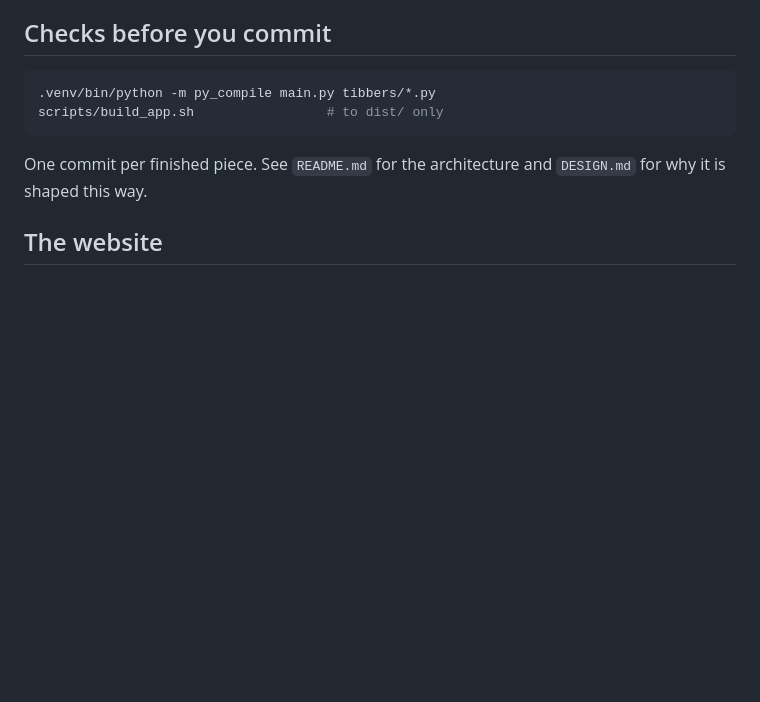
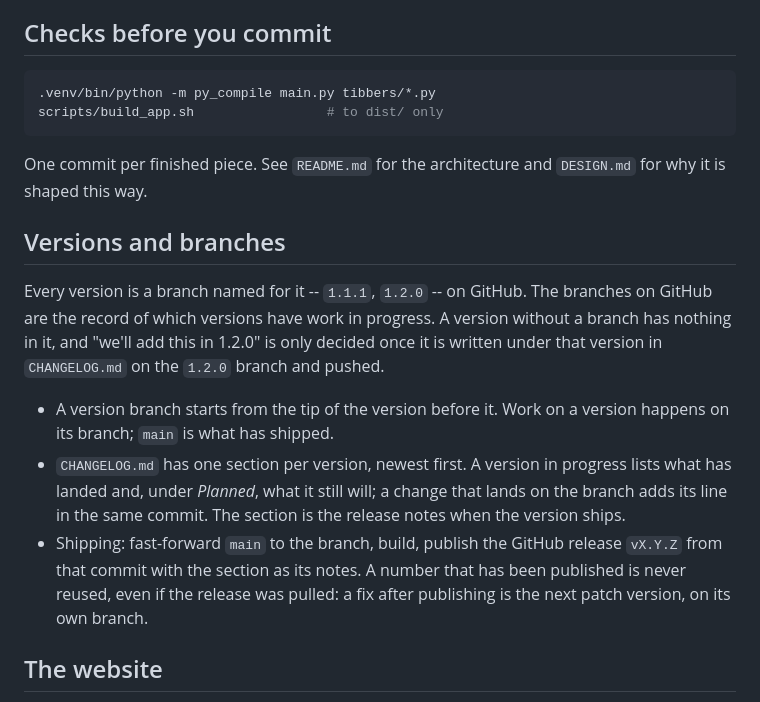
Before and after one commit to JustTrott/tibbers, a Markdown page: CLAUDE.md, the part around the change. GitHub-like rendering; blank space fills up the shorter version.

```diff
--- a/CLAUDE.md
+++ b/CLAUDE.md
@@ -92,6 +92,25 @@ scripts/build_app.sh                 # to dist/ only
 One commit per finished piece. See `README.md` for the architecture and
 `DESIGN.md` for why it is shaped this way.
 
+## Versions and branches
+
+Every version is a branch named for it -- `1.1.1`, `1.2.0` -- on GitHub. The
+branches on GitHub are the record of which versions have work in progress. A
+version without a branch has nothing in it, and "we'll add this in 1.2.0" is
+only decided once it is written under that version in `CHANGELOG.md` on the
+`1.2.0` branch and pushed.
+
+- A version branch starts from the tip of the version before it. Work on a
+  version happens on its branch; `main` is what has shipped.
+- `CHANGELOG.md` has one section per version, newest first. A version in
+  progress lists what has landed and, under *Planned*, what it still will;
+  a change that lands on the branch adds its line in the same commit. The
+  section is the release notes when the version ships.
+- Shipping: fast-forward `main` to the branch, build, publish the GitHub
+  release `vX.Y.Z` from that commit with the section as its notes. A number
+  that has been published is never reused, even if the release was pulled:
+  a fix after publishing is the next patch version, on its own branch.
+
 ## The website
 
 `tibbers.lol` lives on the `site` branch (one `index.html`), not on `main`, and
```
Also changed, not shown: CHANGELOG.md (added, +86 -0 lines).
